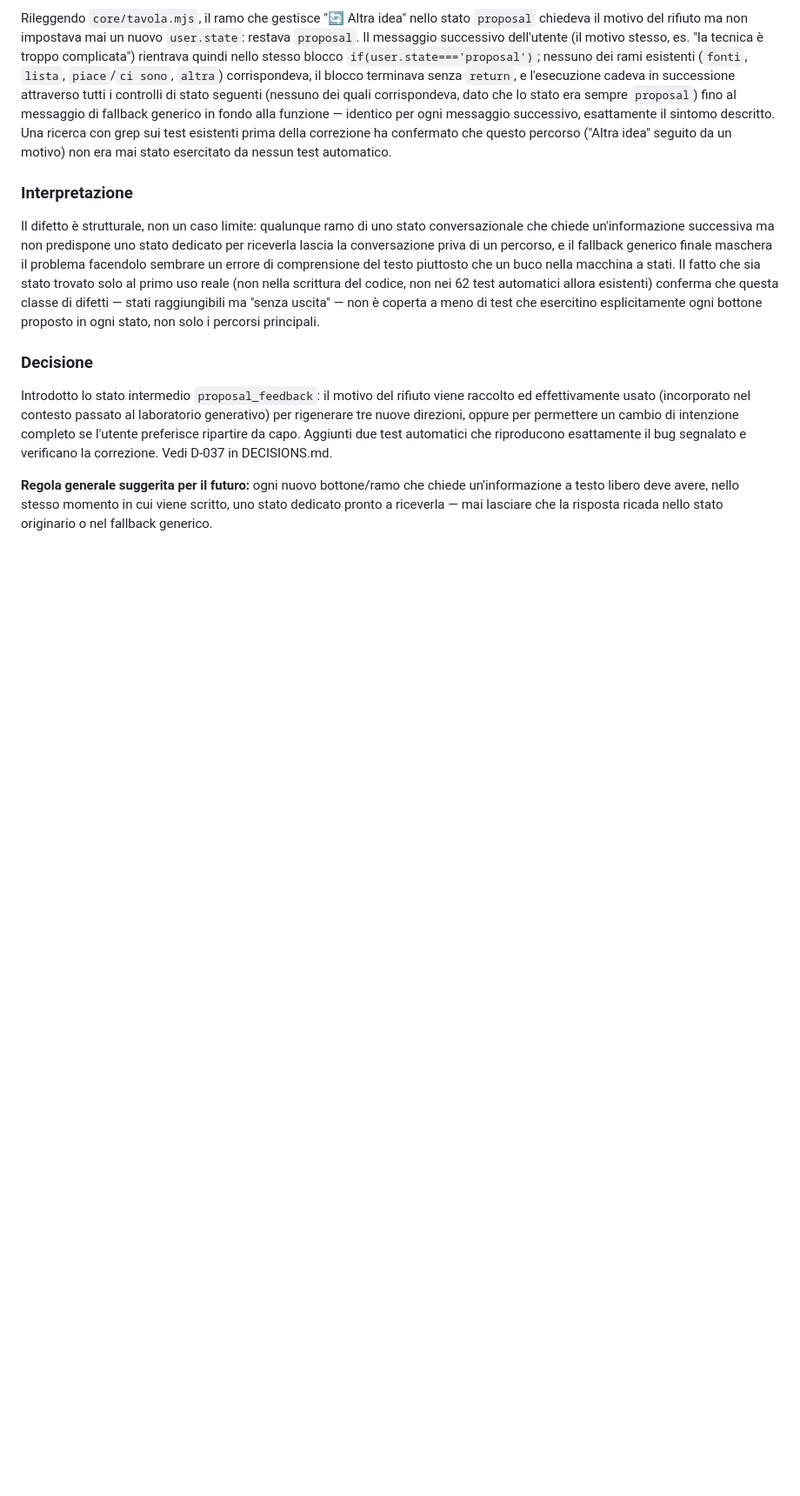
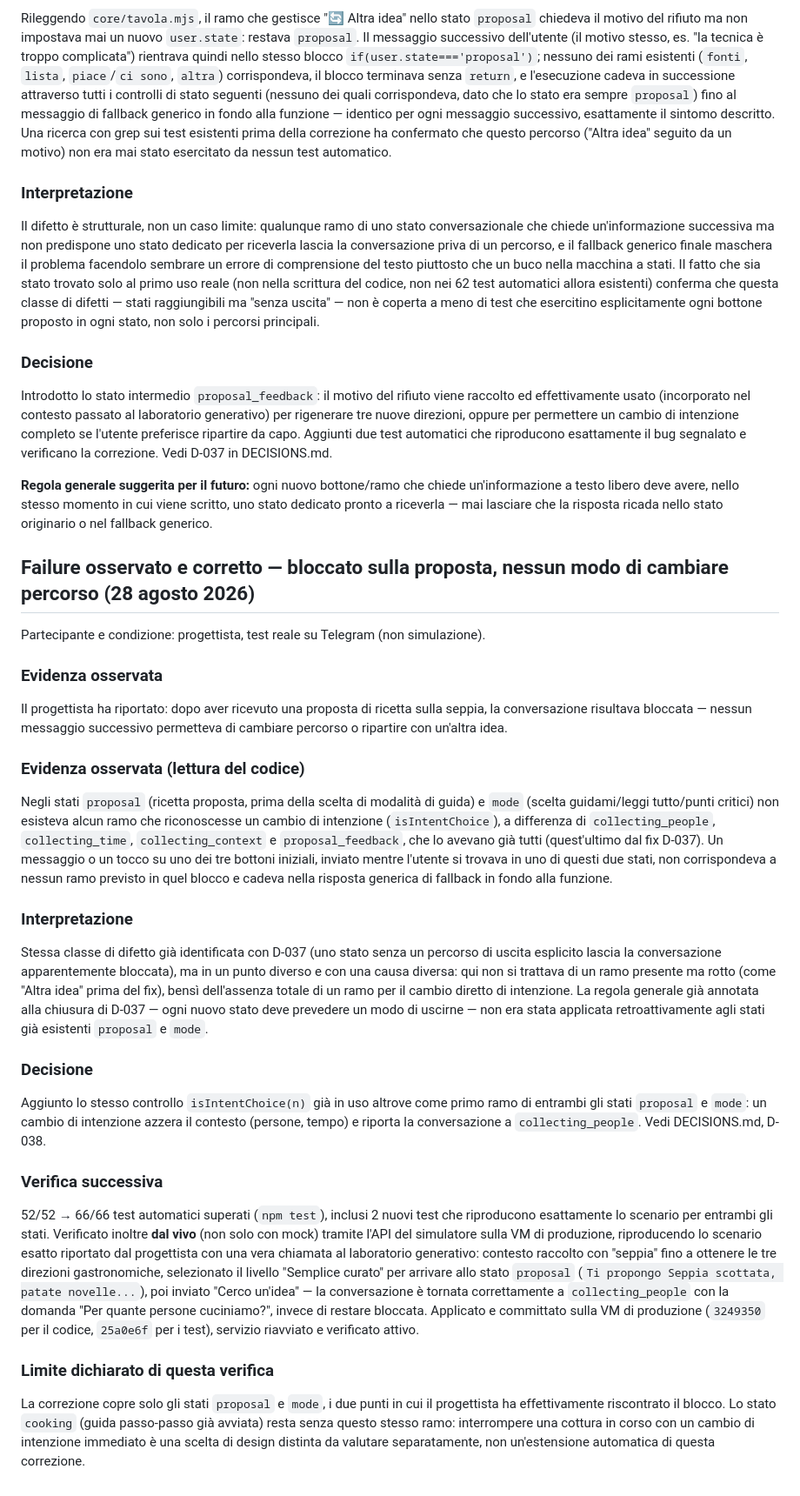
Before and after one commit to danieleparavani/tavola, a Markdown page: EVIDENCE.md, the part around the change. Shown at 87% size. Drawn GitHub-style; blank space fills up the shorter version.

Commit message:
Registra in EVIDENCE.md il fix del cambio di percorso da proposal e mode (D-038)

```diff
--- a/EVIDENCE.md
+++ b/EVIDENCE.md
@@ -561,3 +561,32 @@ Il difetto è strutturale, non un caso limite: qualunque ramo di uno stato conve
 Introdotto lo stato intermedio `proposal_feedback`: il motivo del rifiuto viene raccolto ed effettivamente usato (incorporato nel contesto passato al laboratorio generativo) per rigenerare tre nuove direzioni, oppure per permettere un cambio di intenzione completo se l'utente preferisce ripartire da capo. Aggiunti due test automatici che riproducono esattamente il bug segnalato e verificano la correzione. Vedi D-037 in DECISIONS.md.
 
 **Regola generale suggerita per il futuro:** ogni nuovo bottone/ramo che chiede un'informazione a testo libero deve avere, nello stesso momento in cui viene scritto, uno stato dedicato pronto a riceverla — mai lasciare che la risposta ricada nello stato originario o nel fallback generico.
+
+
+## Failure osservato e corretto — bloccato sulla proposta, nessun modo di cambiare percorso (28 agosto 2026)
+
+Partecipante e condizione: progettista, test reale su Telegram (non simulazione).
+
+### Evidenza osservata
+
+Il progettista ha riportato: dopo aver ricevuto una proposta di ricetta sulla seppia, la conversazione risultava bloccata — nessun messaggio successivo permetteva di cambiare percorso o ripartire con un'altra idea.
+
+### Evidenza osservata (lettura del codice)
+
+Negli stati `proposal` (ricetta proposta, prima della scelta di modalità di guida) e `mode` (scelta guidami/leggi tutto/punti critici) non esisteva alcun ramo che riconoscesse un cambio di intenzione (`isIntentChoice`), a differenza di `collecting_people`, `collecting_time`, `collecting_context` e `proposal_feedback`, che lo avevano già tutti (quest'ultimo dal fix D-037). Un messaggio o un tocco su uno dei tre bottoni iniziali, inviato mentre l'utente si trovava in uno di questi due stati, non corrispondeva a nessun ramo previsto in quel blocco e cadeva nella risposta generica di fallback in fondo alla funzione.
+
+### Interpretazione
+
+Stessa classe di difetto già identificata con D-037 (uno stato senza un percorso di uscita esplicito lascia la conversazione apparentemente bloccata), ma in un punto diverso e con una causa diversa: qui non si trattava di un ramo presente ma rotto (come "Altra idea" prima del fix), bensì dell'assenza totale di un ramo per il cambio diretto di intenzione. La regola generale già annotata alla chiusura di D-037 — ogni nuovo stato deve prevedere un modo di uscirne — non era stata applicata retroattivamente agli stati già esistenti `proposal` e `mode`.
+
+### Decisione
+
+Aggiunto lo stesso controllo `isIntentChoice(n)` già in uso altrove come primo ramo di entrambi gli stati `proposal` e `mode`: un cambio di intenzione azzera il contesto (persone, tempo) e riporta la conversazione a `collecting_people`. Vedi DECISIONS.md, D-038.
+
+### Verifica successiva
+
+52/52 → 66/66 test automatici superati (`npm test`), inclusi 2 nuovi test che riproducono esattamente lo scenario per entrambi gli stati. Verificato inoltre **dal vivo** (non solo con mock) tramite l'API del simulatore sulla VM di produzione, riproducendo lo scenario esatto riportato dal progettista con una vera chiamata al laboratorio generativo: contesto raccolto con "seppia" fino a ottenere le tre direzioni gastronomiche, selezionato il livello "Semplice curato" per arrivare allo stato `proposal` (`Ti propongo Seppia scottata, patate novelle...`), poi inviato "Cerco un'idea" — la conversazione è tornata correttamente a `collecting_people` con la domanda "Per quante persone cuciniamo?", invece di restare bloccata. Applicato e committato sulla VM di produzione (`3249350` per il codice, `25a0e6f` per i test), servizio riavviato e verificato attivo.
+
+### Limite dichiarato di questa verifica
+
+La correzione copre solo gli stati `proposal` e `mode`, i due punti in cui il progettista ha effettivamente riscontrato il blocco. Lo stato `cooking` (guida passo-passo già avviata) resta senza questo stesso ramo: interrompere una cottura in corso con un cambio di intenzione immediato è una scelta di design distinta da valutare separatamente, non un'estensione automatica di questa correzione.
```
